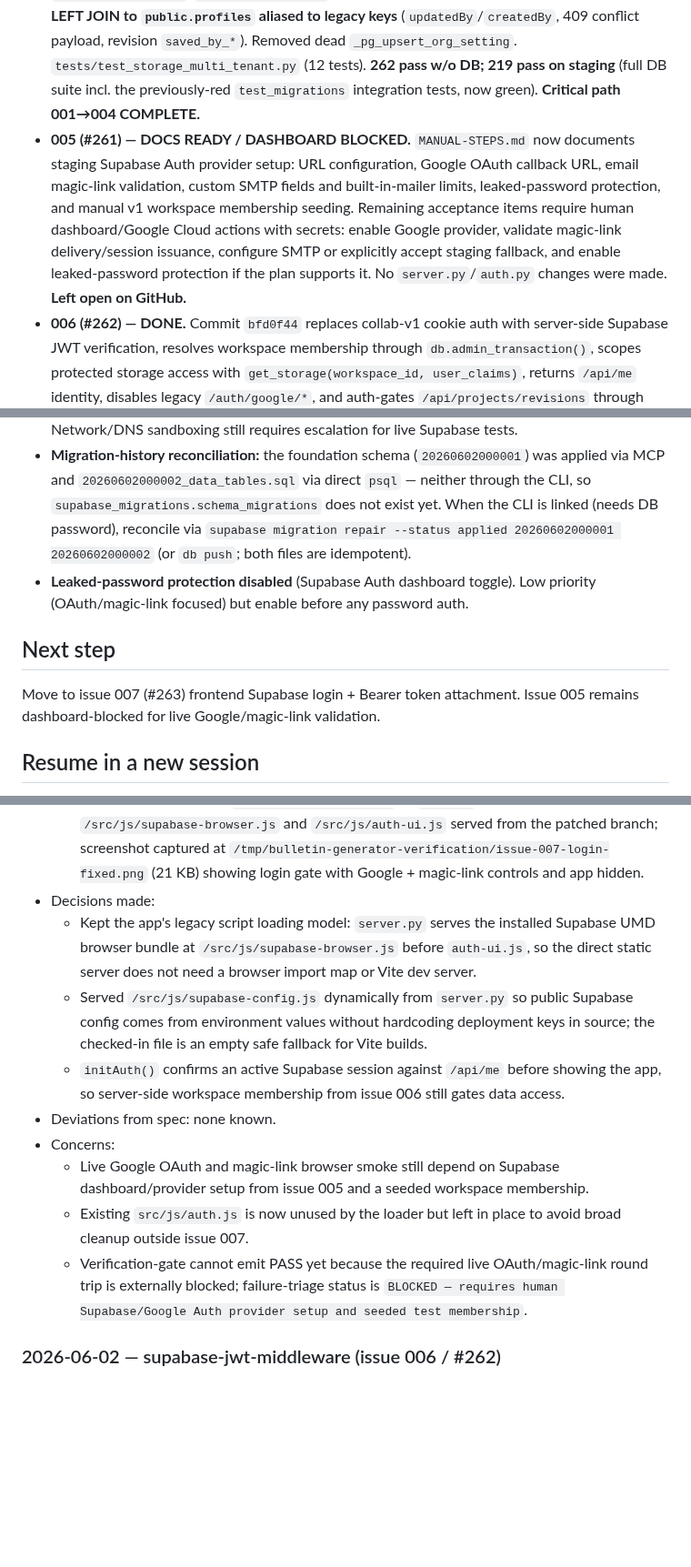
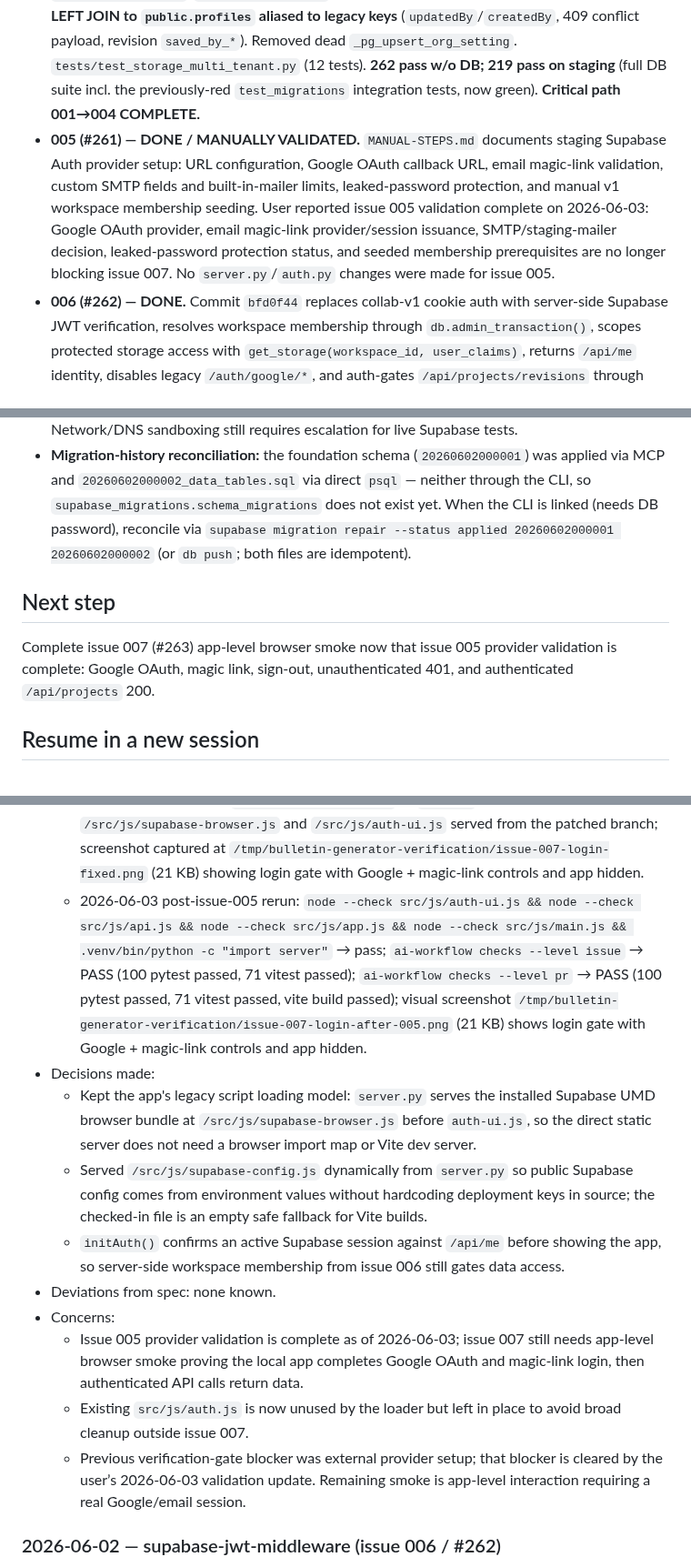
Before and after one commit to ajhochy/bulletin-generator, a Markdown page: docs/ai/project-state.md, 3 parts joined by grey strips. Shown at 91% size. GitHub-like rendering; blank space fills up the shorter version.

Commit message:
docs(ai): record issue 005 auth validation

```diff
--- a/docs/ai/project-state.md
+++ b/docs/ai/project-state.md
@@ -10,7 +10,7 @@ Run branch: `feat/supabase-multitenant-electron` (stacking all issues; one PR fo
 - **002 (#258) — DONE.** `tests/test_rls_isolation.py::TestRLSIsolation` (commit `d3e30ba`). Seeds 2 workspaces/users via owner conn, asserts isolation as `authenticated` via `set local role` + `request.jwt.claims` GUC (the D2 mechanism). 23 tests: cross-tenant SELECT=0 both directions × 7 tables, cross-tenant INSERT rejected × 7, within-workspace visible, user_settings per-user, project_revisions cross-tenant. **23 passed on staging; 23 skip without DATABASE_URL** (CI-safe). NOT yet in CI pytest subset — that's issue 019.
 - **003 (#259) — DONE.** `db.py` (commit `a2ae6fd`). `transaction(claims=None)` now optionally sets `SET LOCAL role authenticated` + `request.jwt.claims` (D2) — **claims optional, so the 23 existing no-arg callers in auth.py/storage.py are unchanged**. New `admin_transaction()` (uses `SUPABASE_SERVICE_ROLE_URL` else falls back to `DATABASE_URL`; no claims → bypasses RLS; seed/migration only). `get_connection()` adds `prepare_threshold=None` (pooler-safe). `tests/test_db.py::TestDbIntegration` (3 tests, skip w/o DATABASE_URL): 25 test_db + 23 rls = 48 passed on staging. `.env.example` documents `SUPABASE_SERVICE_ROLE_URL`.
 - **004 (#260) — DONE.** `storage.py` PostgresStorageBackend rewritten for the multi-tenant schema (commit `04cffe0`, coding-agent + verification-gate). `__init__(workspace_id=None, user_claims=None)` **both optional → fully backward-compatible** (no-arg `get_storage()` + server.py routes + 87 tests unchanged). Methods use `db.transaction(claims)`, add `workspace_id` scoping. Schema reconciliation: `projects.id` is **text** (dropped `::uuid` casts), `created_by_user_id`/`updated_by_user_id` replace old email columns; **attribution preserved via LEFT JOIN to `public.profiles` aliased to legacy keys** (`updatedBy`/`createdBy`, 409 conflict payload, revision `saved_by_*`). Removed dead `_pg_upsert_org_setting`. `tests/test_storage_multi_tenant.py` (12 tests). **262 pass w/o DB; 219 pass on staging** (full DB suite incl. the previously-red `test_migrations` integration tests, now green). **Critical path 001→004 COMPLETE.**
-- **005 (#261) — DOCS READY / DASHBOARD BLOCKED.** `MANUAL-STEPS.md` now documents staging Supabase Auth provider setup: URL configuration, Google OAuth callback URL, email magic-link validation, custom SMTP fields and built-in-mailer limits, leaked-password protection, and manual v1 workspace membership seeding. Remaining acceptance items require human dashboard/Google Cloud actions with secrets: enable Google provider, validate magic-link delivery/session issuance, configure SMTP or explicitly accept staging fallback, and enable leaked-password protection if the plan supports it. No `server.py`/`auth.py` changes were made. **Left open on GitHub.**
+- **005 (#261) — DONE / MANUALLY VALIDATED.** `MANUAL-STEPS.md` documents staging Supabase Auth provider setup: URL configuration, Google OAuth callback URL, email magic-link validation, custom SMTP fields and built-in-mailer limits, leaked-password protection, and manual v1 workspace membership seeding. User reported issue 005 validation complete on 2026-06-03: Google OAuth provider, email magic-link provider/session issuance, SMTP/staging-mailer decision, leaked-password protection status, and seeded membership prerequisites are no longer blocking issue 007. No `server.py`/`auth.py` changes were made for issue 005.
 - **006 (#262) — DONE.** Commit `bfd0f44` replaces collab-v1 cookie auth with server-side Supabase JWT verification, resolves workspace membership through `db.admin_transaction()`, scopes protected storage access with `get_storage(workspace_id, user_claims)`, returns `/api/me` identity, disables legacy `/auth/google/*`, and auth-gates `/api/projects/revisions` through scoped storage. Verification on `bfd0f44`: imports OK; stale-reference grep clean; auth/project regression suite 198 passed; `scripts/run_ai_workflow.py checks --level issue` PASS; `checks --level pr` PASS; server-mode smoke returned 401 for unauthenticated `/api/me`, `/api/projects/revisions`, and `/api/bootstrap`; live DB migration integration (`set -a; source .env; APP_MODE=server pytest tests/test_migrations.py -m integration`) passed 2/2 with escalated network.
 
 ## Current focus
@@ -48,11 +48,10 @@ Prior focus — stabilizing the Volunteer Roles feature added in releases 1.12.9
 - Minor: `server.py` imports the `cgi` module (DeprecationWarning; removed in Python 3.13). Pre-existing; replace before any 3.13 bump.
 - **DATABASE_URL is present in gitignored `.env`** and points at the staging Supabase session pooler. Shell-sourcing `.env` emits two harmless `command not found` lines for non-shell-formatted Google placeholders, but the DB variables load sufficiently for integration tests. Network/DNS sandboxing still requires escalation for live Supabase tests.
 - **Migration-history reconciliation:** the foundation schema (`20260602000001`) was applied via MCP and `20260602000002_data_tables.sql` via direct `psql` — neither through the CLI, so `supabase_migrations.schema_migrations` does not exist yet. When the CLI is linked (needs DB password), reconcile via `supabase migration repair --status applied 20260602000001 20260602000002` (or `db push`; both files are idempotent).
-- **Leaked-password protection disabled** (Supabase Auth dashboard toggle). Low priority (OAuth/magic-link focused) but enable before any password auth.
 
 ## Next step
 
-Move to issue 007 (#263) frontend Supabase login + Bearer token attachment. Issue 005 remains dashboard-blocked for live Google/magic-link validation.
+Complete issue 007 (#263) app-level browser smoke now that issue 005 provider validation is complete: Google OAuth, magic link, sign-out, unauthenticated 401, and authenticated `/api/projects` 200.
 
 ## Resume in a new session
 
@@ -90,15 +89,16 @@ Move to issue 007 (#263) frontend Supabase login + Bearer token attachment. Issu
   - `ai-workflow checks --level issue` → PASS: 100 pytest passed; 71 vitest passed.
   - `ai-workflow checks --level pr` → PASS: 100 pytest passed; 71 vitest passed; vite build passed.
   - Server-mode smoke on `http://localhost:8766/` → `/api/me` returns 401 unauthenticated; `/src/js/supabase-browser.js` and `/src/js/auth-ui.js` served from the patched branch; screenshot captured at `/tmp/bulletin-generator-verification/issue-007-login-fixed.png` (21 KB) showing login gate with Google + magic-link controls and app hidden.
+  - 2026-06-03 post-issue-005 rerun: `node --check src/js/auth-ui.js && node --check src/js/api.js && node --check src/js/app.js && node --check src/js/main.js && .venv/bin/python -c "import server"` → pass; `ai-workflow checks --level issue` → PASS (100 pytest passed, 71 vitest passed); `ai-workflow checks --level pr` → PASS (100 pytest passed, 71 vitest passed, vite build passed); visual screenshot `/tmp/bulletin-generator-verification/issue-007-login-after-005.png` (21 KB) shows login gate with Google + magic-link controls and app hidden.
 - Decisions made:
   - Kept the app's legacy script loading model: `server.py` serves the installed Supabase UMD browser bundle at `/src/js/supabase-browser.js` before `auth-ui.js`, so the direct static server does not need a browser import map or Vite dev server.
   - Served `/src/js/supabase-config.js` dynamically from `server.py` so public Supabase config comes from environment values without hardcoding deployment keys in source; the checked-in file is an empty safe fallback for Vite builds.
   - `initAuth()` confirms an active Supabase session against `/api/me` before showing the app, so server-side workspace membership from issue 006 still gates data access.
 - Deviations from spec: none known.
 - Concerns:
-  - Live Google OAuth and magic-link browser smoke still depend on Supabase dashboard/provider setup from issue 005 and a seeded workspace membership.
+  - Issue 005 provider validation is complete as of 2026-06-03; issue 007 still needs app-level browser smoke proving the local app completes Google OAuth and magic-link login, then authenticated API calls return data.
   - Existing `src/js/auth.js` is now unused by the loader but left in place to avoid broad cleanup outside issue 007.
-  - Verification-gate cannot emit PASS yet because the required live OAuth/magic-link round trip is externally blocked; failure-triage status is `BLOCKED — requires human Supabase/Google Auth provider setup and seeded test membership`.
+  - Previous verification-gate blocker was external provider setup; that blocker is cleared by the user’s 2026-06-03 validation update. Remaining smoke is app-level interaction requiring a real Google/email session.
 
 ### 2026-06-02 — supabase-jwt-middleware (issue 006 / #262)
 - Files modified:
```
Also changed, not shown: other parts of docs/ai/project-state.md (+4 -4 lines).
